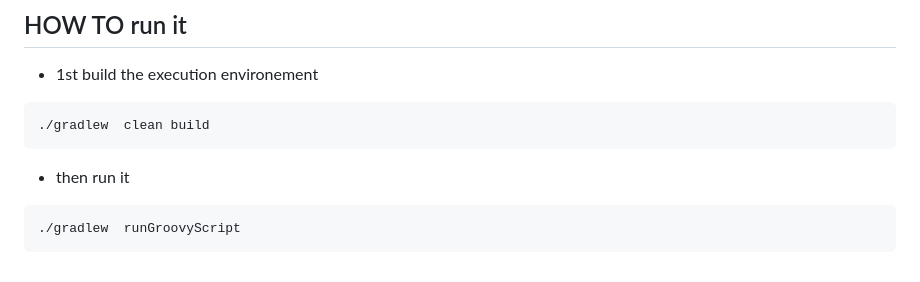
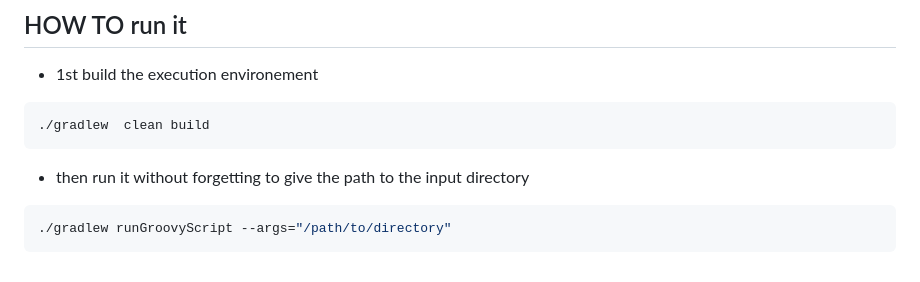
Before and after one commit to corese-stack/corese-benchmark, a Markdown page: README.md, the part around the change. Drawn GitHub-style.

````diff
--- a/README.md
+++ b/README.md
@@ -51,8 +51,8 @@
 ```bash
 ./gradlew  clean build
 ```
-* then run it
+* then run it without forgetting to give the path to the input directory
 
 ```bash
-./gradlew  runGroovyScript
+./gradlew runGroovyScript --args="/path/to/directory"
 ```
````
Also changed, not shown: public/README.md (added, +20 -0 lines), python-utils/README.md (added, +35 -0 lines), public/loading_time_memory_comparison.png (added), python-utils/compare_loading-time-and-memory.png (renamed from datavis/compare_loading-time-and-memory.png), 11 other files.
